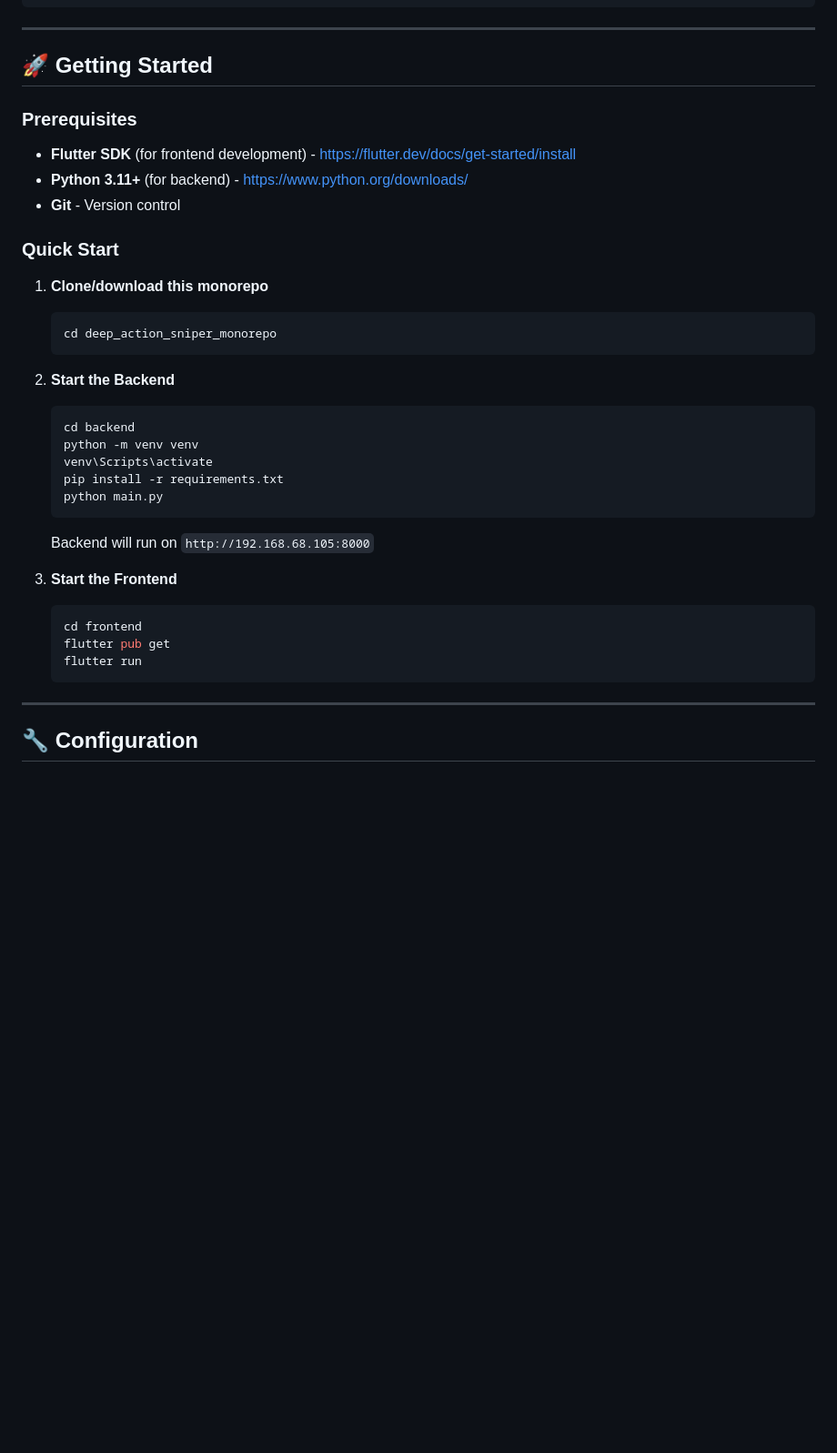
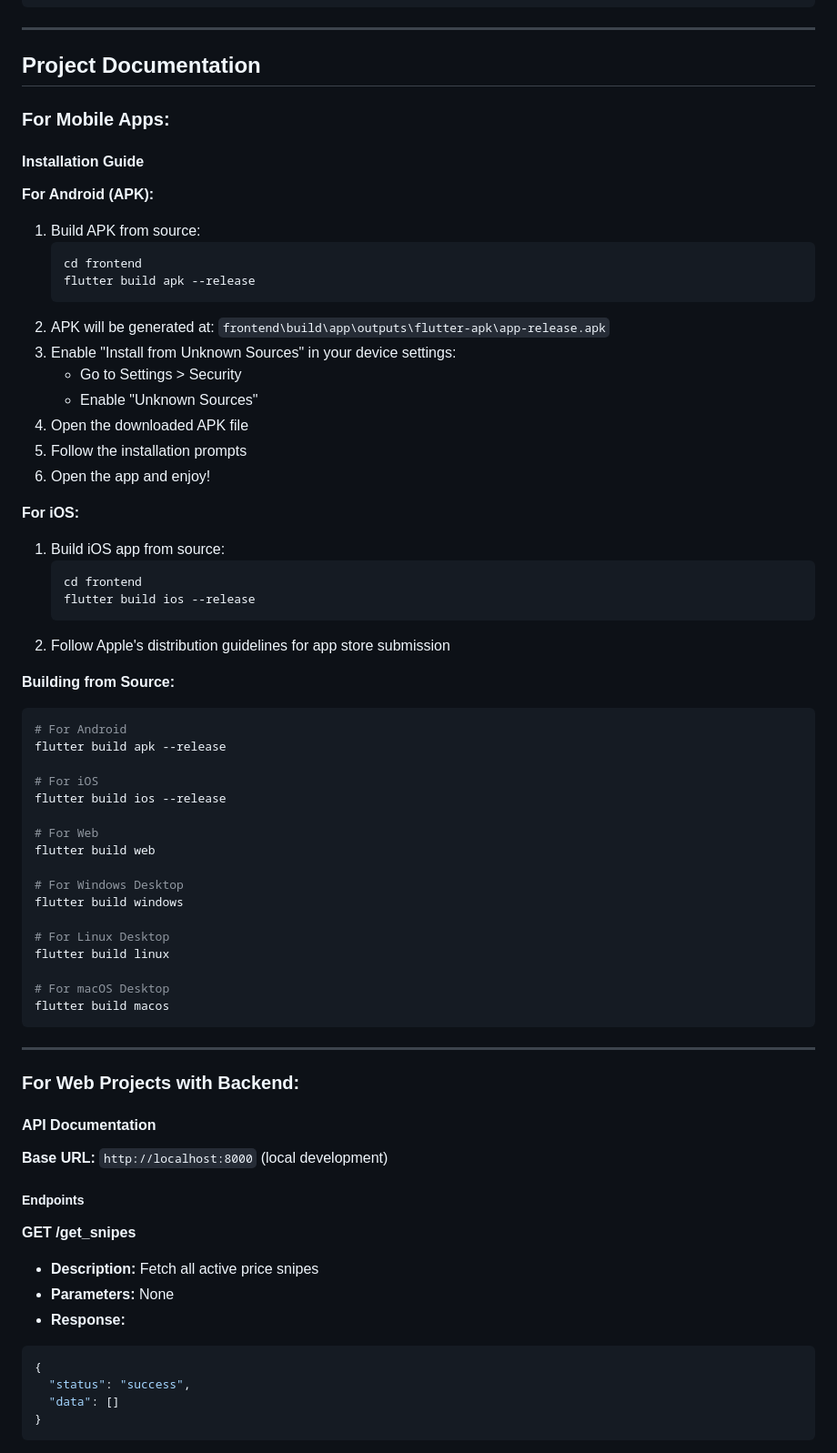
Before and after one commit to Rida-007/deep-action-sniper, a Markdown page: README.md, the part around one of its changes. Shown at 91% size. Rendered like a GitHub page; blank space fills up the shorter version.

Commit message:
docs: update README with template structure

````diff
--- a/README.md
+++ b/README.md
@@ -63,37 +84,73 @@ python main.py
 
 ---
 
-## 🚀 Getting Started
+## Project Documentation
 
-### Prerequisites
-- **Flutter SDK** (for frontend development) - https://flutter.dev/docs/get-started/install
-- **Python 3.11+** (for backend) - https://www.python.org/downloads/
-- **Git** - Version control
+### For Mobile Apps:
 
-### Quick Start
+#### Installation Guide
 
-1. **Clone/download this monorepo**
-   ```bash
-   cd deep_action_sniper_monorepo
-   ```
-
-2. **Start the Backend**
-   ```bash
-   cd backend
-   python -m venv venv
-   venv\Scripts\activate
-   pip install -r requirements.txt
-   python main.py
-   ```
-   Backend will run on `http://192.168.68.105:8000`
-
-3. **Start the Frontend**
+**For Android (APK):**
+1. Build APK from source:
    ```bash
    cd frontend
-   flutter pub get
-   flutter run
+   flutter build apk --release
    ```
+2. APK will be generated at: `frontend\build\app\outputs\flutter-apk\app-release.apk`
+3. Enable "Install from Unknown Sources" in your device settings:
+   - Go to Settings > Security
+   - Enable "Unknown Sources"
+4. Open the downloaded APK file
+5. Follow the installation prompts
+6. Open the app and enjoy!
+
+**For iOS:**
+1. Build iOS app from source:
+   ```bash
+   cd frontend
+   flutter build ios --release
+   ```
+2. Follow Apple's distribution guidelines for app store submission
+
+**Building from Source:**
+```bash
+# For Android
+flutter build apk --release
+
+# For iOS
+flutter build ios --release
+
+# For Web
+flutter build web
+
+# For Windows Desktop
+flutter build windows
+
+# For Linux Desktop
+flutter build linux
+
+# For macOS Desktop
+flutter build macos
+```
 
 ---
 
-## 🔧 Configuration
+### For Web Projects with Backend:
+
+#### API Documentation
+
+**Base URL:** `http://localhost:8000` (local development)
+
+##### Endpoints
+
+**GET /get_snipes**
+- **Description:** Fetch all active price snipes
+- **Parameters:** None
+- **Response:**
+```json
+{
+  "status": "success",
+  "data": []
+}
+```
+
````
Also changed, not shown: other parts of README.md (+127 -43 lines).
